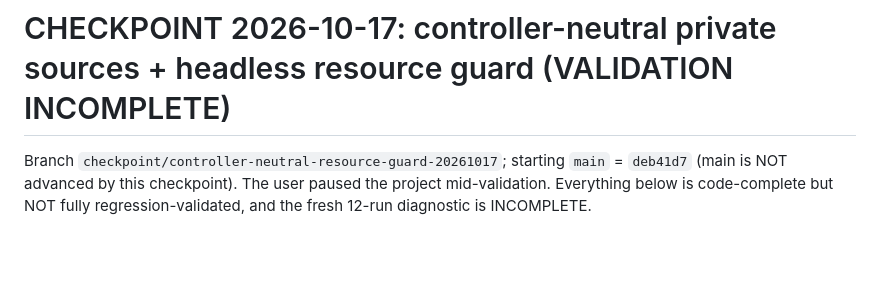
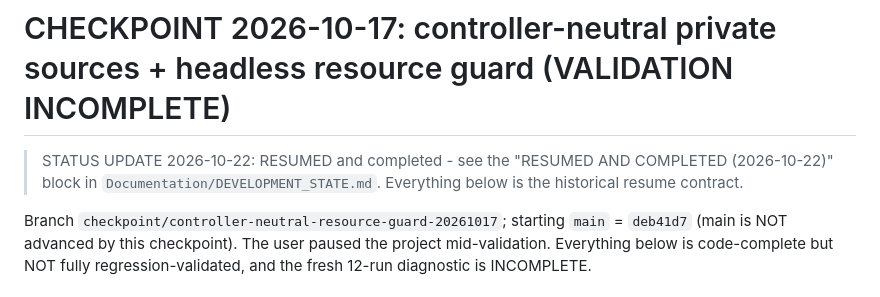
Before and after one commit to rhyse-bendell/mitm_abs_marsColony, a Markdown page: Documentation/checkpoints/2026-10-17_controller_neutral_resource_guard_CHECKPOINT.md, the part around the change. Rendered like a GitHub page; blank space fills up the shorter version.

```diff
--- a/Documentation/checkpoints/2026-10-17_controller_neutral_resource_guard_CHECKPOINT.md
+++ b/Documentation/checkpoints/2026-10-17_controller_neutral_resource_guard_CHECKPOINT.md
@@ -1,4 +1,6 @@
 # CHECKPOINT 2026-10-17: controller-neutral private sources + headless resource guard (VALIDATION INCOMPLETE)
+
+> STATUS UPDATE 2026-10-22: RESUMED and completed - see the "RESUMED AND COMPLETED (2026-10-22)" block in `Documentation/DEVELOPMENT_STATE.md`. Everything below is the historical resume contract.
 
 Branch `checkpoint/controller-neutral-resource-guard-20261017`; starting `main` = `deb41d7` (main is NOT advanced by this checkpoint).
 The user paused the project mid-validation. Everything below is code-complete but NOT fully regression-validated, and the fresh 12-run diagnostic is INCOMPLETE.
```
Also changed, not shown: Documentation/DEVELOPMENT_STATE.md (+14 -0 lines).
